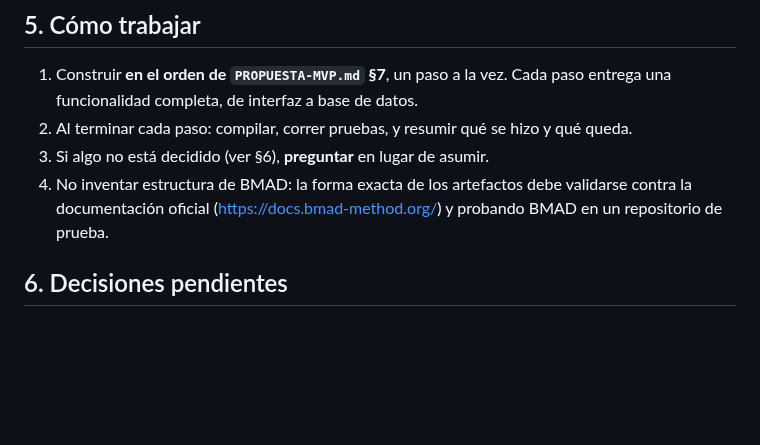
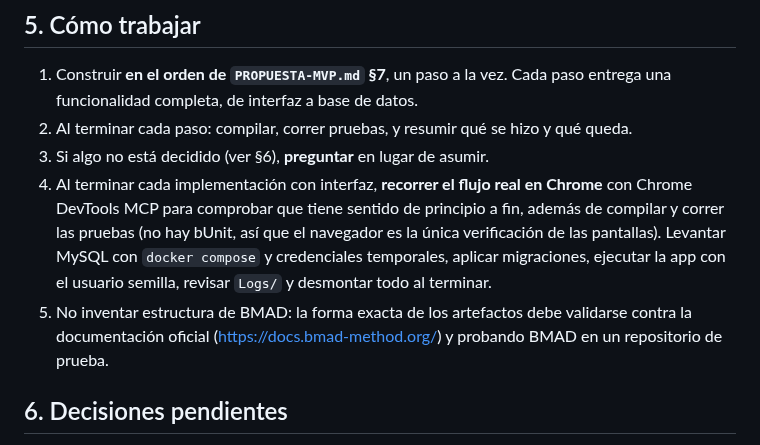
Before and after one commit to jcmoralep/tfm, a Markdown page: AGENTS.md, the part around the change. Rendered like a GitHub page; blank space fills up the shorter version.

Commit message:
docs: require browser verification of the flow after each implementation

```diff
--- a/AGENTS.md
+++ b/AGENTS.md
@@ -139,7 +139,8 @@ Reglas de dependencia: Web → Application → Domain; Infrastructure → Applic
 1. Construir **en el orden de `PROPUESTA-MVP.md` §7**, un paso a la vez. Cada paso entrega una funcionalidad completa, de interfaz a base de datos.
 2. Al terminar cada paso: compilar, correr pruebas, y resumir qué se hizo y qué queda.
 3. Si algo no está decidido (ver §6), **preguntar** en lugar de asumir.
-4. No inventar estructura de BMAD: la forma exacta de los artefactos debe validarse contra la documentación oficial (https://docs.bmad-method.org/) y probando BMAD en un repositorio de prueba.
+4. Al terminar cada implementación con interfaz, **recorrer el flujo real en Chrome** con Chrome DevTools MCP para comprobar que tiene sentido de principio a fin, además de compilar y correr las pruebas (no hay bUnit, así que el navegador es la única verificación de las pantallas). Levantar MySQL con `docker compose` y credenciales temporales, aplicar migraciones, ejecutar la app con el usuario semilla, revisar `Logs/` y desmontar todo al terminar.
+5. No inventar estructura de BMAD: la forma exacta de los artefactos debe validarse contra la documentación oficial (https://docs.bmad-method.org/) y probando BMAD en un repositorio de prueba.
 
 ## 6. Decisiones pendientes
 
```
